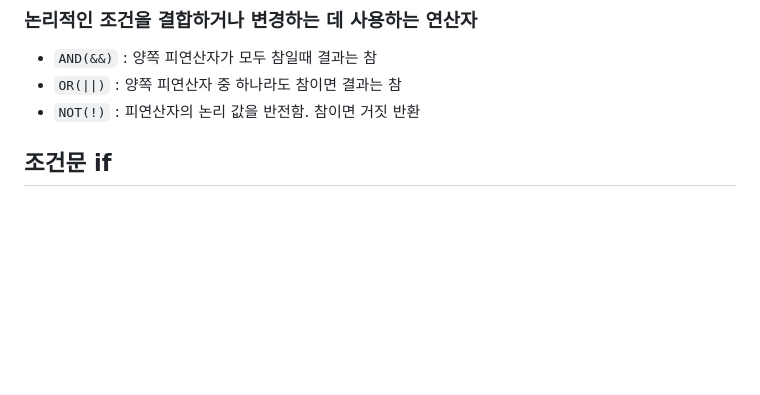
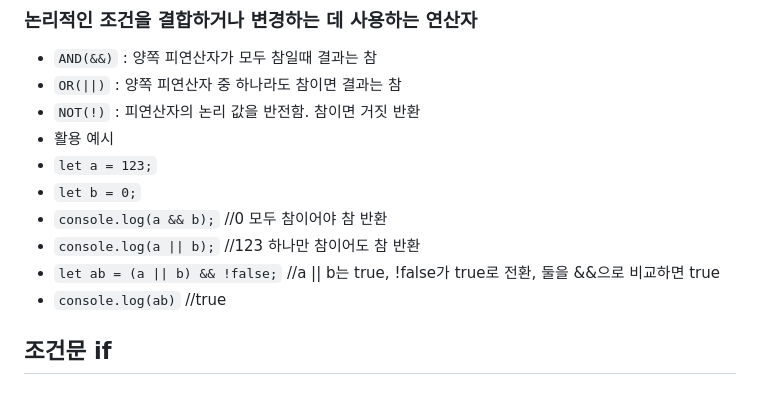
Before and after one commit to jisu0212/javascript_study, a Markdown page: README.md, the part around the change. Rendered like a GitHub page; blank space fills up the shorter version.

```diff
--- a/README.md
+++ b/README.md
@@ -199,6 +199,13 @@
 *  `AND(&&)` : 양쪽 피연산자가 모두 참일때 결과는 참
 * `OR(||)` : 양쪽 피연산자 중 하나라도 참이면 결과는 참
 * `NOT(!)` : 피연산자의 논리 값을 반전함. 참이면 거짓 반환
+* 활용 예시
+* `let a = 123;`
+* `let b = 0;`
+* `console.log(a && b);` //0 모두 참이어야 참 반환
+* `console.log(a || b);` //123 하나만 참이어도 참 반환
+* `let ab = (a || b) && !false;` //a || b는 true, !false가 true로 전환, 둘을 &&으로 비교하면 true
+* `console.log(ab)` //true
 ## 조건문 if
 ### 1단 조건문
 * `if( 조건식 ){참일 경우 구문}`
```
